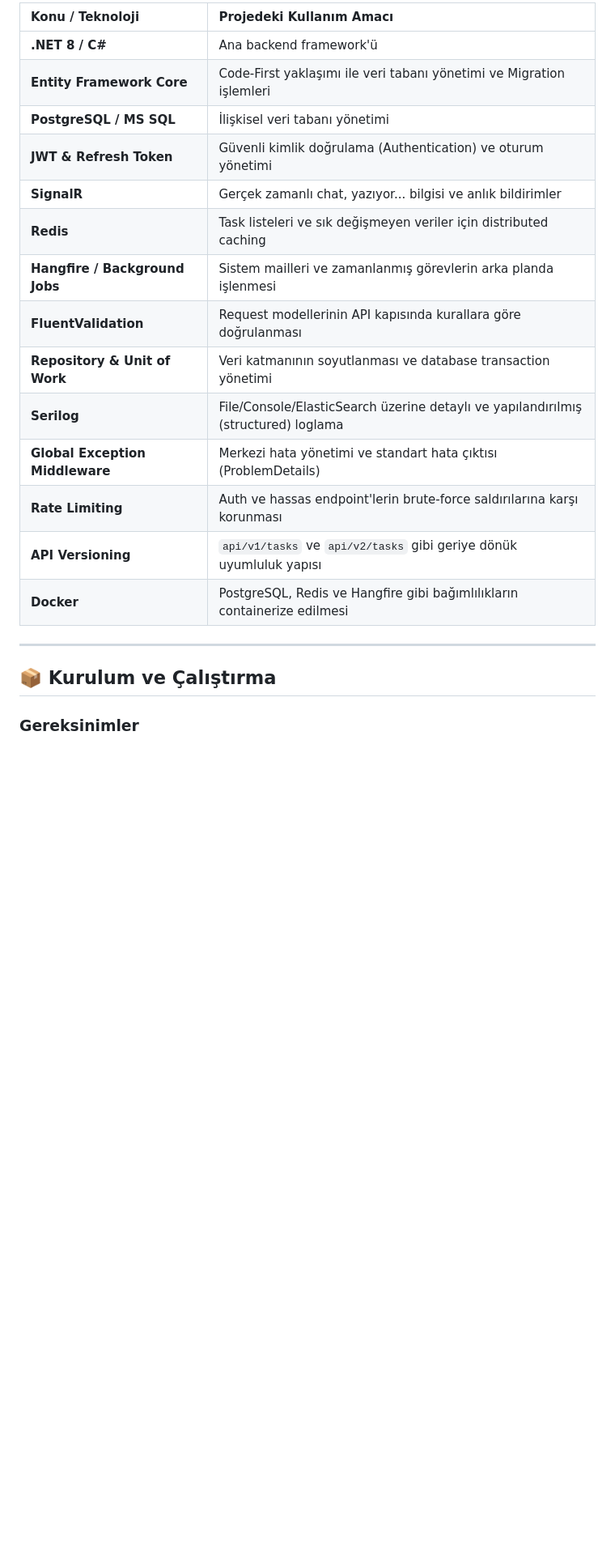
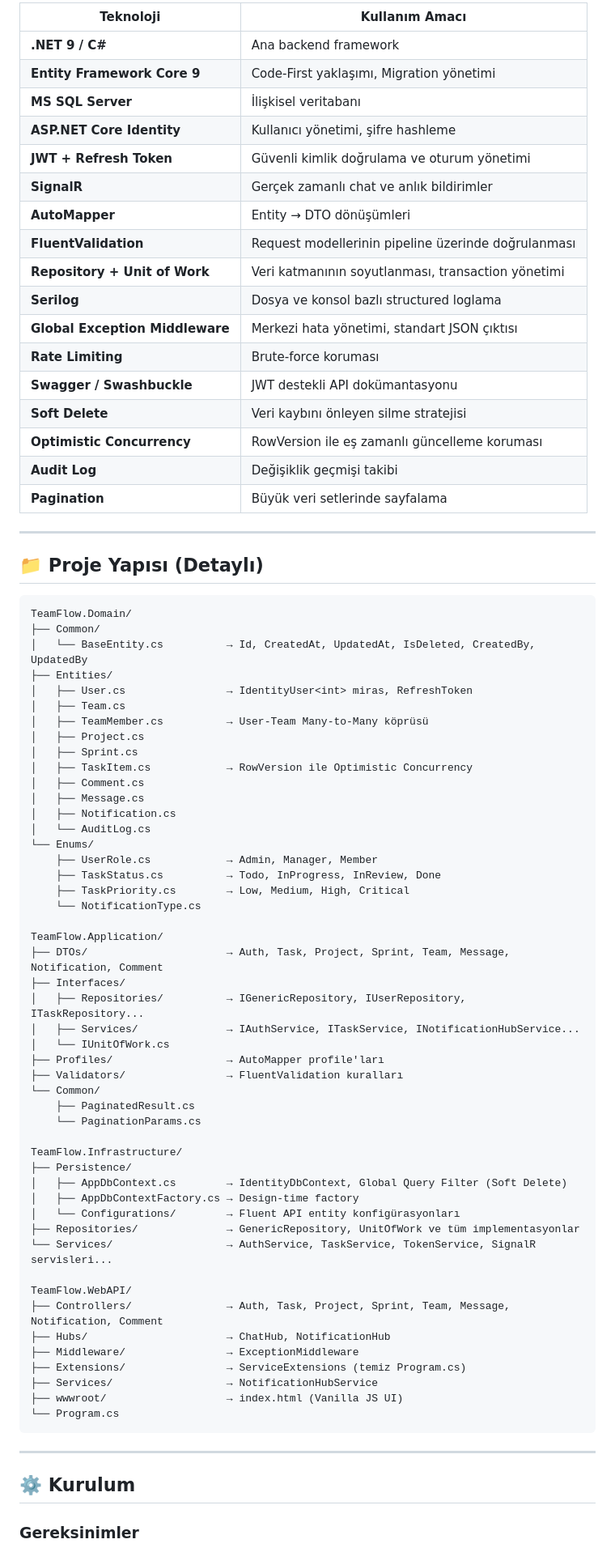
Before and after one commit to sariaslan6634/TaskFlowHub, a Markdown page: README.md, the part around one of its changes. Shown at 81% size. Drawn GitHub-style; blank space fills up the shorter version.

Commit message:
Readme.md güncellendi.

````diff
--- a/README.md
+++ b/README.md
@@ -31,23 +53,81 @@ Proje, bağımlılıkları minimuma indirmek ve sürdürülebilirliği (maintain
 
-| Konu / Teknoloji | Projedeki Kullanım Amacı |
-| :--- | :--- |
-| **.NET 8 / C#** | Ana backend framework'ü |
-| **Entity Framework Core** | Code-First yaklaşımı ile veri tabanı yönetimi ve Migration işlemleri |
-| **PostgreSQL / MS SQL** | İlişkisel veri tabanı yönetimi |
-| **JWT & Refresh Token** | Güvenli kimlik doğrulama (Authentication) ve oturum yönetimi |
-| **SignalR** | Gerçek zamanlı chat, yazıyor... bilgisi ve anlık bildirimler |
-| **Redis** | Task listeleri ve sık değişmeyen veriler için distributed caching |
-| **Hangfire / Background Jobs** | Sistem mailleri ve zamanlanmış görevlerin arka planda işlenmesi |
-| **FluentValidation** | Request modellerinin API kapısında kurallara göre doğrulanması |
-| **Repository & Unit of Work** | Veri katmanının soyutlanması ve database transaction yönetimi |
-| **Serilog** | File/Console/ElasticSearch üzerine detaylı ve yapılandırılmış (structured) loglama |
-| **Global Exception Middleware** | Merkezi hata yönetimi ve standart hata çıktısı (ProblemDetails) |
-| **Rate Limiting** | Auth ve hassas endpoint'lerin brute-force saldırılarına karşı korunması |
-| **API Versioning** | `api/v1/tasks` ve `api/v2/tasks` gibi geriye dönük uyumluluk yapısı |
-| **Docker** | PostgreSQL, Redis ve Hangfire gibi bağımlılıkların containerize edilmesi |
+| Teknoloji | Kullanım Amacı |
+|---|---|
+| **.NET 9 / C#** | Ana backend framework |
+| **Entity Framework Core 9** | Code-First yaklaşımı, Migration yönetimi |
+| **MS SQL Server** | İlişkisel veritabanı |
+| **ASP.NET Core Identity** | Kullanıcı yönetimi, şifre hashleme |
+| **JWT + Refresh Token** | Güvenli kimlik doğrulama ve oturum yönetimi |
+| **SignalR** | Gerçek zamanlı chat ve anlık bildirimler |
+| **AutoMapper** | Entity → DTO dönüşümleri |
+| **FluentValidation** | Request modellerinin pipeline üzerinde doğrulanması |
+| **Repository + Unit of Work** | Veri katmanının soyutlanması, transaction yönetimi |
+| **Serilog** | Dosya ve konsol bazlı structured loglama |
+| **Global Exception Middleware** | Merkezi hata yönetimi, standart JSON çıktısı |
+| **Rate Limiting** | Brute-force koruması |
+| **Swagger / Swashbuckle** | JWT destekli API dokümantasyonu |
+| **Soft Delete** | Veri kaybını önleyen silme stratejisi |
+| **Optimistic Concurrency** | RowVersion ile eş zamanlı güncelleme koruması |
+| **Audit Log** | Değişiklik geçmişi takibi |
+| **Pagination** | Büyük veri setlerinde sayfalama |
 
 ---
 
-## 📦 Kurulum ve Çalıştırma
+## 📁 Proje Yapısı (Detaylı)
+
+```
+TeamFlow.Domain/
+├── Common/
+│   └── BaseEntity.cs          → Id, CreatedAt, UpdatedAt, IsDeleted, CreatedBy, UpdatedBy
+├── Entities/
+│   ├── User.cs                → IdentityUser<int> miras, RefreshToken
+│   ├── Team.cs
+│   ├── TeamMember.cs          → User-Team Many-to-Many köprüsü
+│   ├── Project.cs
+│   ├── Sprint.cs
+│   ├── TaskItem.cs            → RowVersion ile Optimistic Concurrency
+│   ├── Comment.cs
+│   ├── Message.cs
+│   ├── Notification.cs
+│   └── AuditLog.cs
+└── Enums/
+    ├── UserRole.cs            → Admin, Manager, Member
+    ├── TaskStatus.cs          → Todo, InProgress, InReview, Done
+    ├── TaskPriority.cs        → Low, Medium, High, Critical
+    └── NotificationType.cs
+
+TeamFlow.Application/
+├── DTOs/                      → Auth, Task, Project, Sprint, Team, Message, Notification, Comment
+├── Interfaces/
+│   ├── Repositories/          → IGenericRepository, IUserRepository, ITaskRepository...
+│   ├── Services/              → IAuthService, ITaskService, INotificationHubService...
+│   └── IUnitOfWork.cs
+├── Profiles/                  → AutoMapper profile'ları
+├── Validators/                → FluentValidation kuralları
+└── Common/
+    ├── PaginatedResult.cs
+    └── PaginationParams.cs
+
+TeamFlow.Infrastructure/
+├── Persistence/
+│   ├── AppDbContext.cs        → IdentityDbContext, Global Query Filter (Soft Delete)
+│   ├── AppDbContextFactory.cs → Design-time factory
+│   └── Configurations/        → Fluent API entity konfigürasyonları
+├── Repositories/              → GenericRepository, UnitOfWork ve tüm implementasyonlar
+└── Services/                  → AuthService, TaskService, TokenService, SignalR servisleri...
+
+TeamFlow.WebAPI/
+├── Controllers/               → Auth, Task, Project, Sprint, Team, Message, Notification, Comment
+├── Hubs/                      → ChatHub, NotificationHub
+├── Middleware/                → ExceptionMiddleware
+├── Extensions/                → ServiceExtensions (temiz Program.cs)
+├── Services/                  → NotificationHubService
+├── wwwroot/                   → index.html (Vanilla JS UI)
+└── Program.cs
+```
+
+---
+
+## ⚙️ Kurulum
 
 ### Gereksinimler
````
Also changed, not shown: other parts of README.md (+137 -41 lines).
